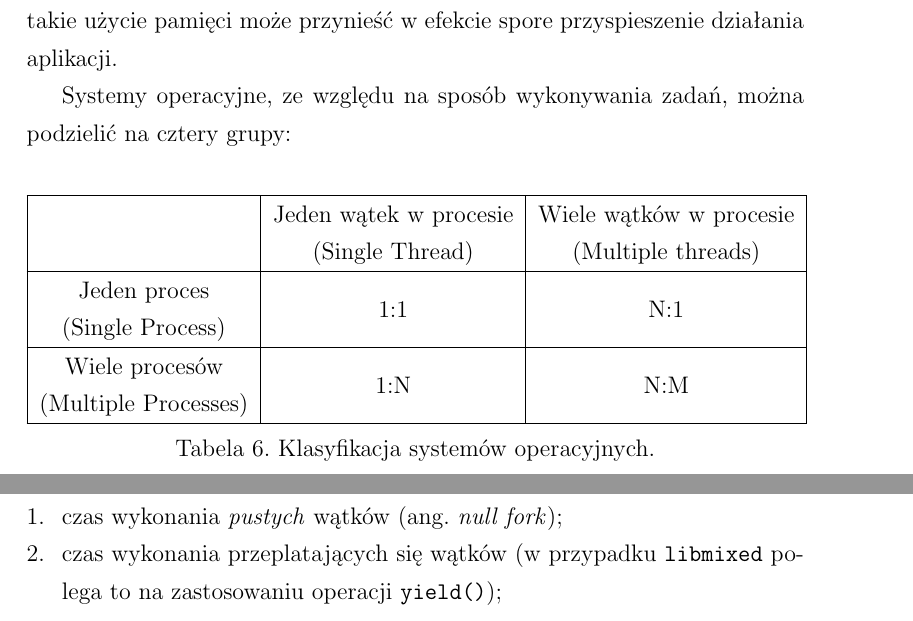
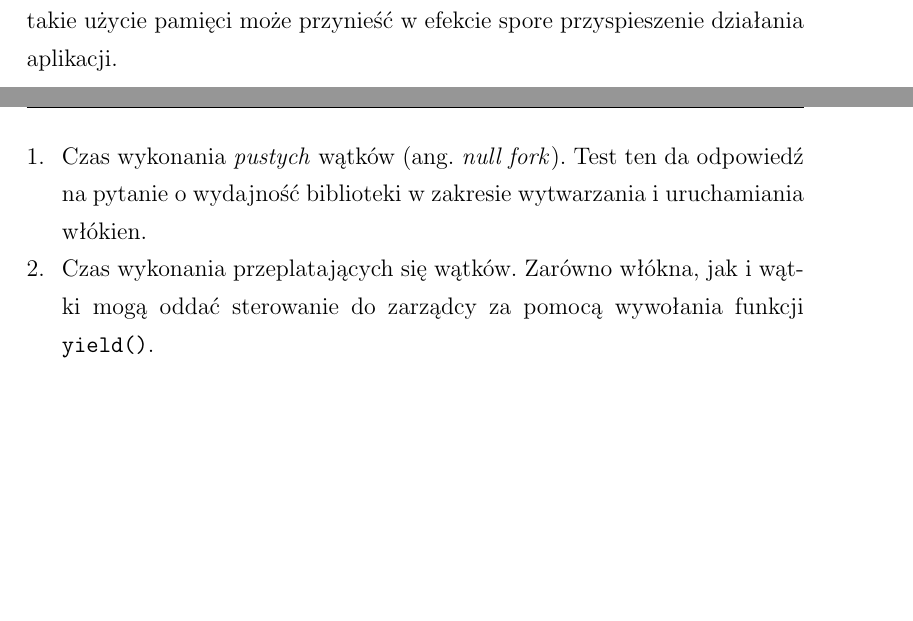
Before and after one commit to hilander/doc, a LaTeX document (final.tex): two parts of pages 25 and 42 of 44 before the commit and two parts of pages 25 and 43 of 44 after it, joined at a grey line, cut so that both start at the same text, the shorter picture padded with empty space. Compiled offline with pdfLaTeX.

Commit message:
Corrections.

```diff
--- a/final.tex
+++ b/final.tex
@@ -806,22 +806,6 @@
 	kosztownych odwołań do pamięci RAM: takie użycie pamięci może przynieść w~efekcie spore przyspieszenie działania aplikacji.
 \par
 %
-\indent
-	Systemy operacyjne, ze względu na sposób wykonywania zadań, można podzielić na cztery grupy:
-	\begin{center}
-	\centering
-	\begin{tabular}{|c|c|c|} \hline
-													 & Jeden wątek w~procesie   	 & Wiele wątków w~procesie \\
-													 & (Single Thread)          	 & (Multiple threads)      \\\hline
-			Jeden proces         & \multirow{2}{*}{1:1} 	     & \multirow{2}{*}{N:1}	 \\
-			(Single Process)     &  										   		 &  									     \\\hline
-			Wiele procesów       & \multirow{2}{*}{1:N}       & \multirow{2}{*}{N:M}   \\
-			(Multiple Processes) &                             &                         \\\hline
-	\end{tabular}\\
-	\mytabcaption{Klasyfikacja systemów operacyjnych}
-	\end{center}
-\par
-%
 \newpage
 \section{Opis rozwiązania}
 \label{sec:solution}
@@ -1245,10 +1230,11 @@
 \indent
 	Porównanie wydajności \code{libmixed} z~\code{Pthreads} można sprawdzić za pomocą następujących testów:
 	\begin{enumerate}
-		\item czas wykonania \emph{pustych} wątków (ang. \emph{null fork});
-		\item czas wykonania przeplatających się wątków (w~przypadku \code{libmixed} polega to na zastosowaniu operacji \code{yield\procbr});
-		\item operacje na współdzielonych zasobach (inkrementacja współdzielonego licznika);
-    \item wydajność gniazd sieciowych (implementacja problemu \emph{producent -- konsument}).
+		\item Czas wykonania \emph{pustych} wątków (ang. \emph{null fork}). Test ten da odpowiedź na pytanie o~wydajność biblioteki w~zakresie
+      wytwarzania i~uruchamiania włókien.
+    \item Czas wykonania przeplatających się wątków. Zarówno włókna, jak i~wątki mogą oddać sterowanie do zarządcy za pomocą wywołania funkcji \function{yield}.
+		\item Operacje na współdzielonych zasobach (inkrementacja współdzielonego licznika).
+    \item Wydajność gniazd sieciowych (implementacja problemu \emph{producent -- konsument}).
 	\end{enumerate}
 \par
 %
```
Also changed, not shown: final.tex (31 more changed lines).
